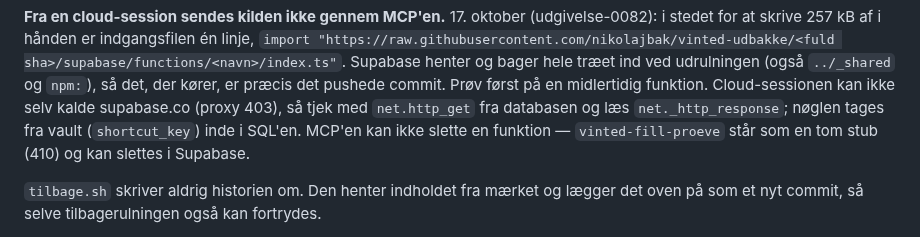
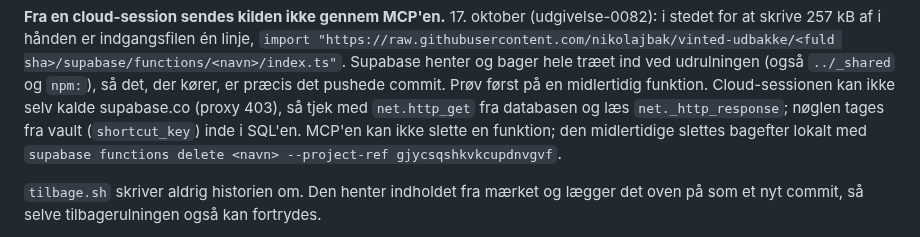
Before and after one commit to nikolajbak/vinted-udbakke, a Markdown page: CLAUDE.md, the part around the change. Drawn GitHub-style.

Commit message:
CLAUDE.md: vinted-fill-proeve er slettet; midlertidige funktioner slettes med CLI'en
Co-Authored-By: Claude Opus 5.5 <noreply@anthropic.com>

```diff
--- a/CLAUDE.md
+++ b/CLAUDE.md
@@ -108,8 +108,8 @@ og `npm:`), så det, der kører, er præcis det pushede commit. Prøv først på
 midlertidig funktion. Cloud-sessionen kan ikke selv kalde supabase.co
 (proxy 403), så tjek med `net.http_get` fra databasen og læs
 `net._http_response`; nøglen tages fra vault (`shortcut_key`) inde i SQL'en.
-MCP'en kan ikke slette en funktion — `vinted-fill-proeve` står som en tom
-stub (410) og kan slettes i Supabase.
+MCP'en kan ikke slette en funktion; den midlertidige slettes bagefter lokalt med
+`supabase functions delete <navn> --project-ref gjycsqshkvkcupdnvgvf`.
 
 `tilbage.sh` skriver aldrig historien om. Den henter indholdet fra mærket og
 lægger det oven på som et nyt commit, så selve tilbagerulningen også kan
```
